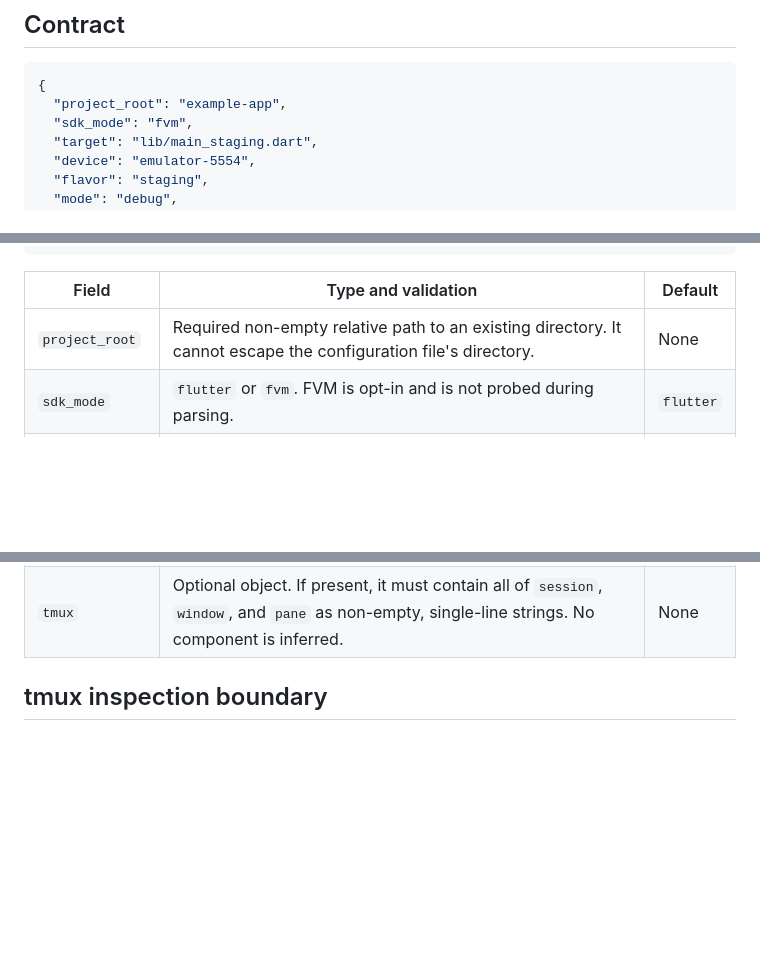
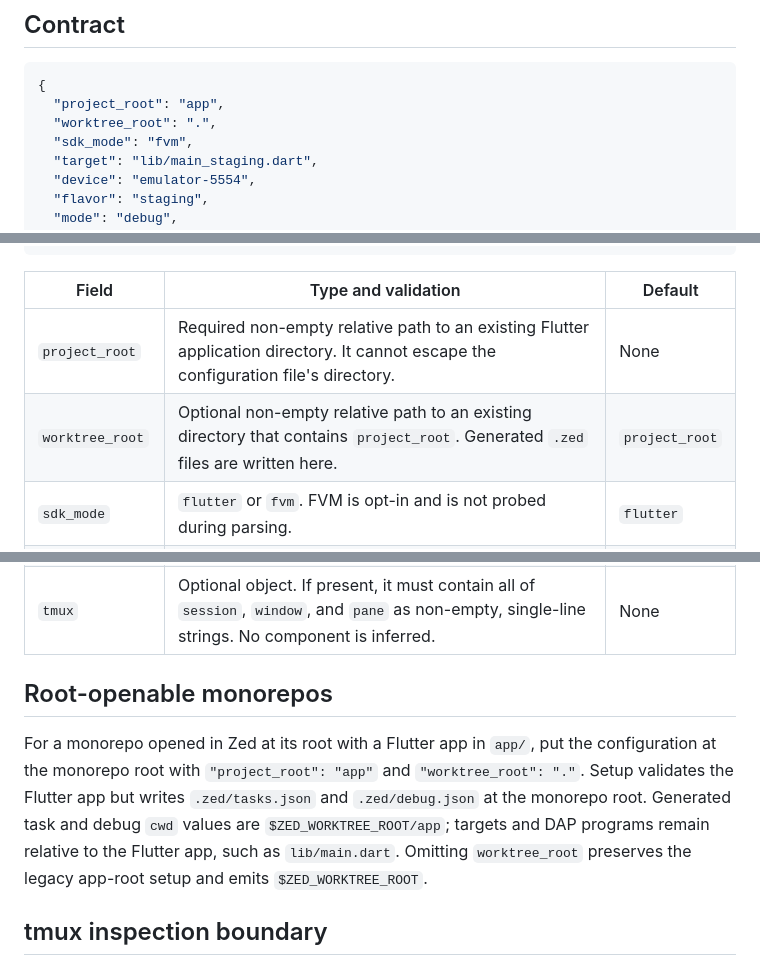
Before and after one commit to fajarxfce/flutter-zed-extension, a Markdown page: CONFIGURATION.md, 3 parts joined by grey strips. GitHub-like rendering; blank space fills up the shorter version.

Commit message:
Document root-openable Flutter monorepos
Ultraworked with [Sisyphus](https://github.com/code-yeongyu/oh-my-openagent)

Co-authored-by: Sisyphus <clio-agent@sisyphuslabs.ai>

````diff
--- a/CONFIGURATION.md
+++ b/CONFIGURATION.md
@@ -12,7 +12,8 @@ The validator uses only the Python standard library. Parsing never probes or inv
 
 ```json
 {
-  "project_root": "example-app",
+  "project_root": "app",
+  "worktree_root": ".",
   "sdk_mode": "fvm",
   "target": "lib/main_staging.dart",
   "device": "emulator-5554",
@@ -34,7 +35,8 @@ The validator uses only the Python standard library. Parsing never probes or inv
 
 | Field | Type and validation | Default |
 | --- | --- | --- |
-| `project_root` | Required non-empty relative path to an existing directory. It cannot escape the configuration file's directory. | None |
+| `project_root` | Required non-empty relative path to an existing Flutter application directory. It cannot escape the configuration file's directory. | None |
+| `worktree_root` | Optional non-empty relative path to an existing directory that contains `project_root`. Generated `.zed` files are written here. | `project_root` |
 | `sdk_mode` | `flutter` or `fvm`. FVM is opt-in and is not probed during parsing. | `flutter` |
 | `target` | Optional non-empty relative path rooted at `project_root`; it cannot escape that root. File existence is downstream project-detection work. | None |
 | `device`, `flavor` | Optional non-empty, single-line strings that do not start with `-`. | None |
@@ -42,6 +44,10 @@ The validator uses only the Python standard library. Parsing never probes or inv
 | `args` | Optional list of non-empty, single-line strings. The future command generator must allowlist accepted Flutter flags rather than shell-concatenate this input. | `[]` |
 | `dap` | Optional object requiring Zed-compatible `adapter` and `request` (`launch` or `attach`). Other values are scalar strings, integers, booleans, or safe string lists, for adapter-specific settings. | None |
 | `tmux` | Optional object. If present, it must contain all of `session`, `window`, and `pane` as non-empty, single-line strings. No component is inferred. | None |
+
+## Root-openable monorepos
+
+For a monorepo opened in Zed at its root with a Flutter app in `app/`, put the configuration at the monorepo root with `"project_root": "app"` and `"worktree_root": "."`. Setup validates the Flutter app but writes `.zed/tasks.json` and `.zed/debug.json` at the monorepo root. Generated task and debug `cwd` values are `$ZED_WORKTREE_ROOT/app`; targets and DAP programs remain relative to the Flutter app, such as `lib/main.dart`. Omitting `worktree_root` preserves the legacy app-root setup and emits `$ZED_WORKTREE_ROOT`.
 
 ## tmux inspection boundary
 
````
